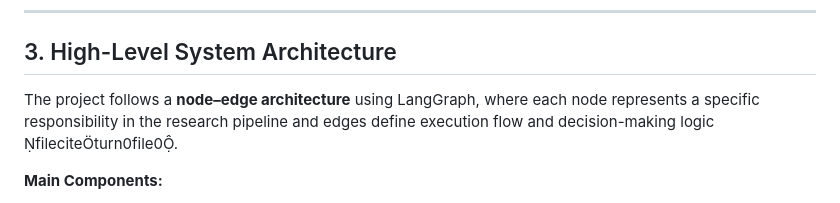
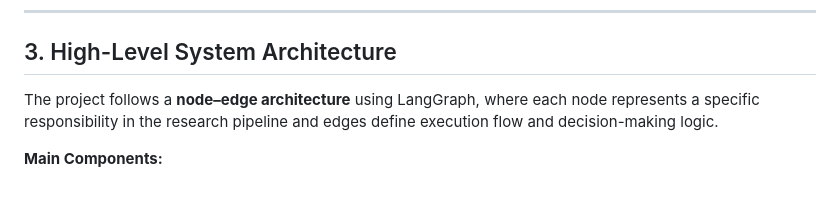
Before and after one commit to khushi03112000/AI-Researcher, a Markdown page: Project Overflow.md, the part around the change. Rendered like a GitHub page.

Commit message:
Fix formatting in High-Level System Architecture section
Removed extraneous characters from the architecture description.

```diff
--- a/Project Overflow.md
+++ b/Project Overflow.md
@@ -35,7 +35,7 @@ The primary objective of this project is to simulate how real-world research ass
 
 ## 3. High-Level System Architecture
 
-The project follows a **node–edge architecture** using LangGraph, where each node represents a specific responsibility in the research pipeline and edges define execution flow and decision-making logic fileciteturn0file0.
+The project follows a **node–edge architecture** using LangGraph, where each node represents a specific responsibility in the research pipeline and edges define execution flow and decision-making logic.
 
 **Main Components:**
 
```
